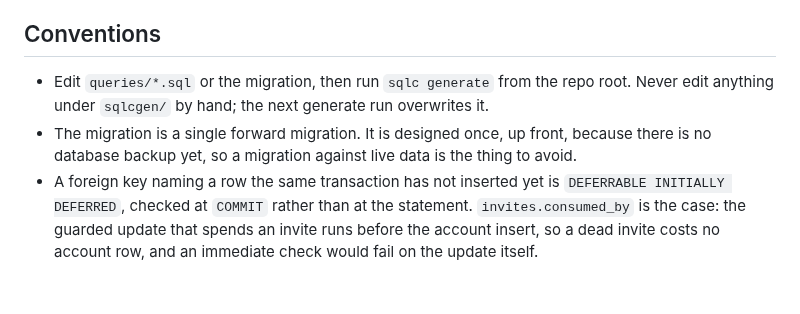
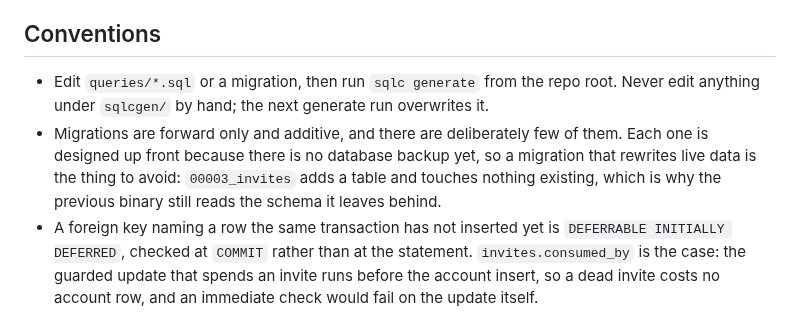
Before and after one commit to toyinogun/deployer, a Markdown page: internal/store/AGENTS.md, the part around the change. Drawn GitHub-style; blank space fills up the shorter version.

```diff
--- a/internal/store/AGENTS.md
+++ b/internal/store/AGENTS.md
@@ -14,8 +14,8 @@ The platform's only writer of the SQLite database. It owns the connection, the m
 
 ## Conventions
 
-- Edit `queries/*.sql` or the migration, then run `sqlc generate` from the repo root. Never edit anything under `sqlcgen/` by hand; the next generate run overwrites it.
-- The migration is a single forward migration. It is designed once, up front, because there is no database backup yet, so a migration against live data is the thing to avoid.
+- Edit `queries/*.sql` or a migration, then run `sqlc generate` from the repo root. Never edit anything under `sqlcgen/` by hand; the next generate run overwrites it.
+- Migrations are forward only and additive, and there are deliberately few of them. Each one is designed up front because there is no database backup yet, so a migration that rewrites live data is the thing to avoid: `00003_invites` adds a table and touches nothing existing, which is why the previous binary still reads the schema it leaves behind.
 - A foreign key naming a row the same transaction has not inserted yet is `DEFERRABLE INITIALLY DEFERRED`, checked at `COMMIT` rather than at the statement. `invites.consumed_by` is the case: the guarded update that spends an invite runs before the account insert, so a dead invite costs no account row, and an immediate check would fail on the update itself.
 - Callers branch on the sentinels in `errors.go` (`ErrNotFound`, `ErrTokenInvalid`, `ErrIllegalTransition`, and friends). Anything else is wrapped with `fmt.Errorf("...: %w", err)` and treated as a fault, not a decision.
 - A sentinel may wrap another sentinel when one case is a kind of the other, so a caller branching on the general case still matches: `ErrTerminal` (the row was already ended, which is what a supersession does mid drive) wraps `ErrIllegalTransition`.
```
Also changed, not shown: 1 other file.
